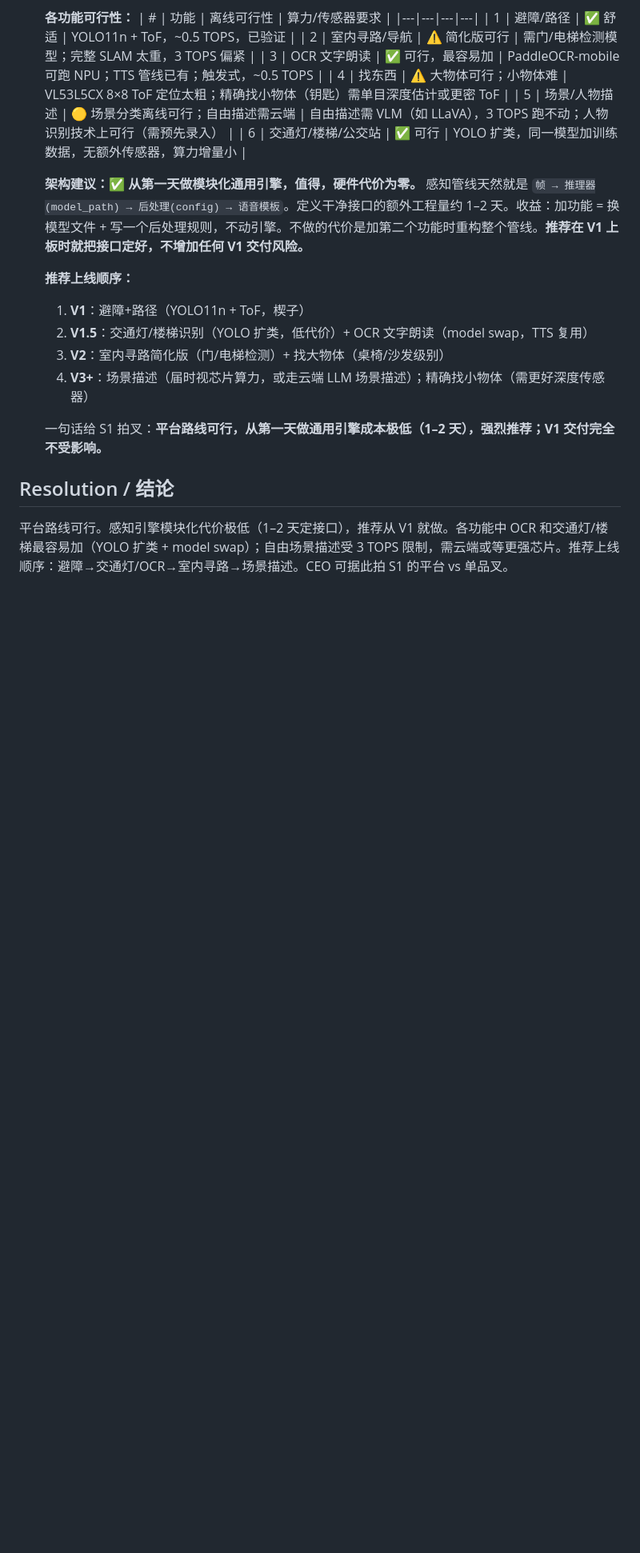
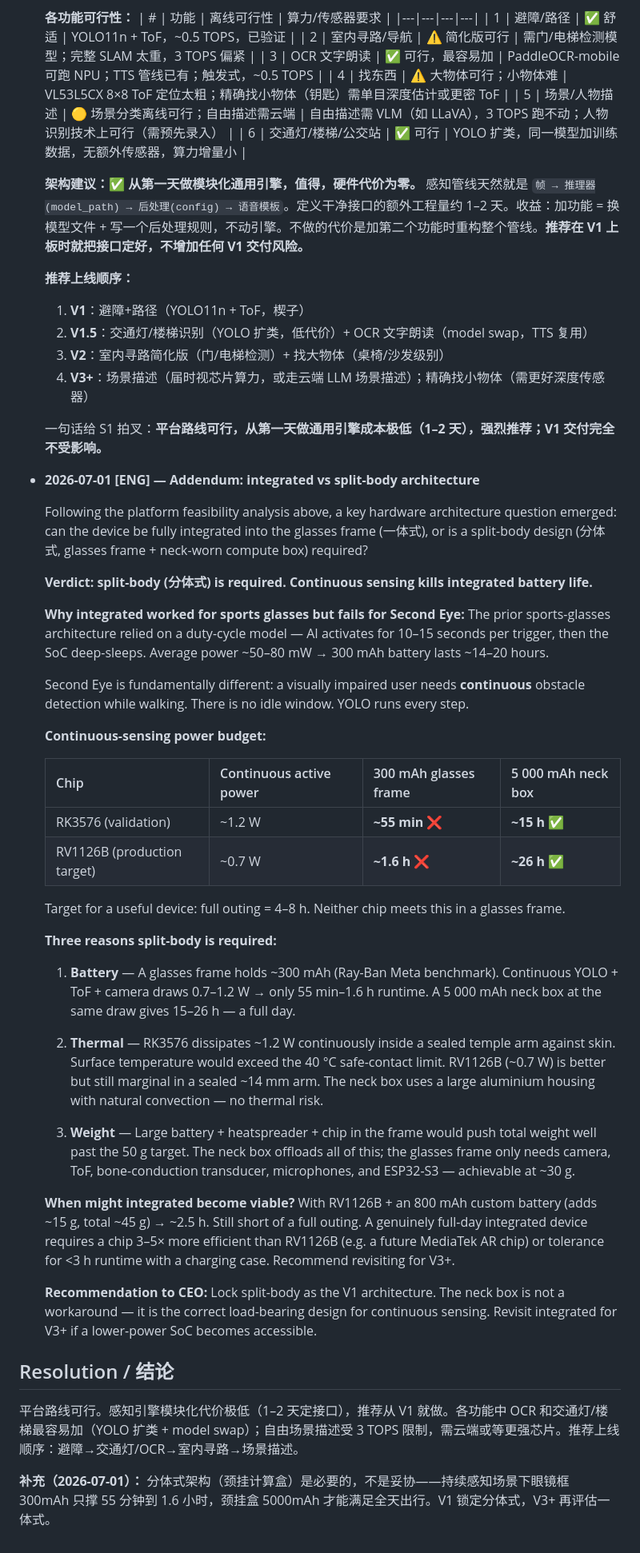
Before and after one commit to Jaxkiewu0628/second_eye, a Markdown page: handoff/HO-002-platform-roadmap.md, the part around one of its changes. Shown at 80% size. Rendered like a GitHub page; blank space fills up the shorter version.

Commit message:
handoff: HO-002 补充分体式架构必要性分析
持续感知场景下，眼镜框 300mAh 只撑 55min(RK3576)/1.6h(RV1126B)，
颈挂盒 5000mAh 才能满足全天出行。三条必要性原因：续航/散热/重量。
V1 锁定分体式，V3+ 再评估一体式。Ball in CEO's court。

Co-Authored-By: Claude Sonnet 4.6 <noreply@anthropic.com>

```diff
--- a/handoff/HO-002-platform-roadmap.md
+++ b/handoff/HO-002-platform-roadmap.md
@@ -71,5 +71,40 @@
 
   一句话给 S1 拍叉：**平台路线可行，从第一天做通用引擎成本极低（1–2 天），强烈推荐；V1 交付完全不受影响。**
 
+- **2026-07-01 [ENG] — Addendum: integrated vs split-body architecture**
+
+  Following the platform feasibility analysis above, a key hardware architecture question emerged: can the device be fully integrated into the glasses frame (一体式), or is a split-body design (分体式, glasses frame + neck-worn compute box) required?
+
+  **Verdict: split-body (分体式) is required. Continuous sensing kills integrated battery life.**
+
+  **Why integrated worked for sports glasses but fails for Second Eye:**
+  The prior sports-glasses architecture relied on a duty-cycle model — AI activates for 10–15 seconds per trigger, then the SoC deep-sleeps. Average power ~50–80 mW → 300 mAh battery lasts ~14–20 hours.
+
+  Second Eye is fundamentally different: a visually impaired user needs **continuous** obstacle detection while walking. There is no idle window. YOLO runs every step.
+
+  **Continuous-sensing power budget:**
+
+  | Chip | Continuous active power | 300 mAh glasses frame | 5 000 mAh neck box |
+  |---|---|---|---|
+  | RK3576 (validation) | ~1.2 W | **~55 min** ❌ | **~15 h** ✅ |
+  | RV1126B (production target) | ~0.7 W | **~1.6 h** ❌ | **~26 h** ✅ |
+
+  Target for a useful device: full outing = 4–8 h. Neither chip meets this in a glasses frame.
+
+  **Three reasons split-body is required:**
+
+  1. **Battery** — A glasses frame holds ~300 mAh (Ray-Ban Meta benchmark). Continuous YOLO + ToF + camera draws 0.7–1.2 W → only 55 min–1.6 h runtime. A 5 000 mAh neck box at the same draw gives 15–26 h — a full day.
+
+  2. **Thermal** — RK3576 dissipates ~1.2 W continuously inside a sealed temple arm against skin. Surface temperature would exceed the 40 °C safe-contact limit. RV1126B (~0.7 W) is better but still marginal in a sealed ~14 mm arm. The neck box uses a large aluminium housing with natural convection — no thermal risk.
+
+  3. **Weight** — Large battery + heatspreader + chip in the frame would push total weight well past the 50 g target. The neck box offloads all of this; the glasses frame only needs camera, ToF, bone-conduction transducer, microphones, and ESP32-S3 — achievable at ~30 g.
+
+  **When might integrated become viable?**
+  With RV1126B + an 800 mAh custom battery (adds ~15 g, total ~45 g) → ~2.5 h. Still short of a full outing. A genuinely full-day integrated device requires a chip 3–5× more efficient than RV1126B (e.g. a future MediaTek AR chip) or tolerance for <3 h runtime with a charging case. Recommend revisiting for V3+.
+
+  **Recommendation to CEO:** Lock split-body as the V1 architecture. The neck box is not a workaround — it is the correct load-bearing design for continuous sensing. Revisit integrated for V3+ if a lower-power SoC becomes accessible.
+
 ## Resolution / 结论
-平台路线可行。感知引擎模块化代价极低（1–2 天定接口），推荐从 V1 就做。各功能中 OCR 和交通灯/楼梯最容易加（YOLO 扩类 + model swap）；自由场景描述受 3 TOPS 限制，需云端或等更强芯片。推荐上线顺序：避障→交通灯/OCR→室内寻路→场景描述。CEO 可据此拍 S1 的平台 vs 单品叉。
+平台路线可行。感知引擎模块化代价极低（1–2 天定接口），推荐从 V1 就做。各功能中 OCR 和交通灯/楼梯最容易加（YOLO 扩类 + model swap）；自由场景描述受 3 TOPS 限制，需云端或等更强芯片。推荐上线顺序：避障→交通灯/OCR→室内寻路→场景描述。
+
+**补充（2026-07-01）：** 分体式架构（颈挂计算盒）是必要的，不是妥协——持续感知场景下眼镜框 300mAh 只撑 55 分钟到 1.6 小时，颈挂盒 5000mAh 才能满足全天出行。V1 锁定分体式，V3+ 再评估一体式。
```
Also changed, not shown: other parts of handoff/HO-002-platform-roadmap.md (+2 -2 lines), handoff/index.md (+1 -2 lines).
